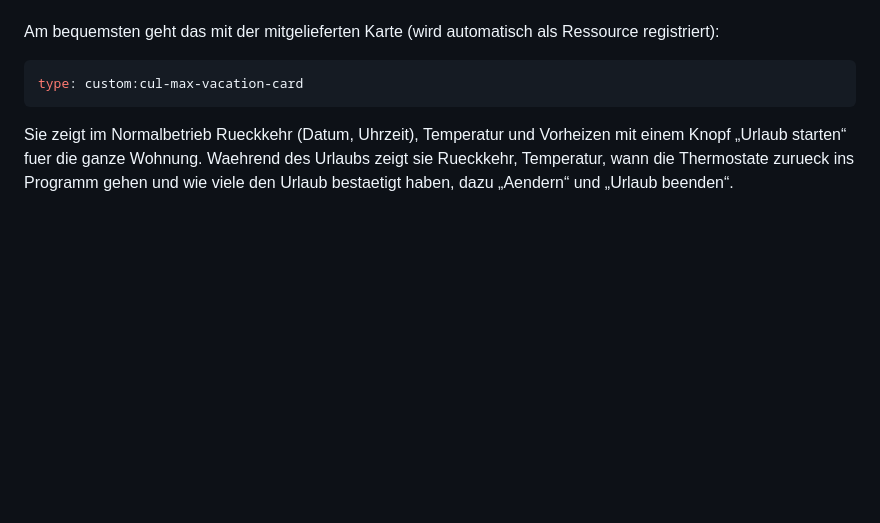
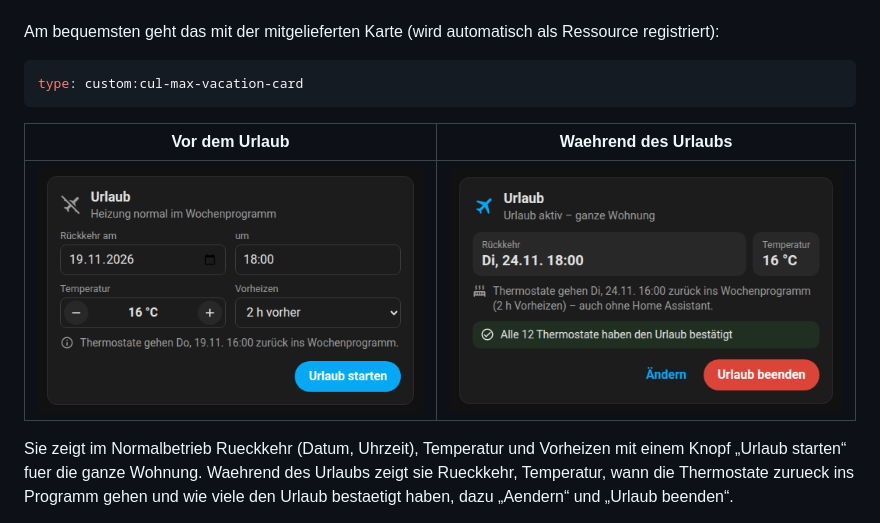
Before and after one commit to thnow/MAX-via-Cul, a Markdown page: custom_components/cul_max/README.md, the part around one of its changes. Drawn GitHub-style; pictures changed too: docs/images/vacation-card-active.png (added), docs/images/vacation-card.png (added); blank space fills up the shorter version.

````diff
--- a/custom_components/cul_max/README.md
+++ b/custom_components/cul_max/README.md
@@ -348,6 +348,10 @@ Ressource registriert):
 ```yaml
 type: custom:cul-max-vacation-card
 ```
+
+| Vor dem Urlaub | Waehrend des Urlaubs |
+|---|---|
+| ![Urlaubskarte](https://raw.githubusercontent.com/thnow/MAX-via-Cul/main/docs/images/vacation-card.png) | ![Urlaubskarte waehrend des Urlaubs](https://raw.githubusercontent.com/thnow/MAX-via-Cul/main/docs/images/vacation-card-active.png) |
 
 Sie zeigt im Normalbetrieb Rueckkehr (Datum, Uhrzeit), Temperatur und
 Vorheizen mit einem Knopf „Urlaub starten“ fuer die ganze Wohnung. Waehrend des
````
Also changed, not shown: other parts of custom_components/cul_max/README.md (+4 -0 lines), README.md (+8 -0 lines), custom_components/cul_max/README.en.md (+8 -0 lines), docs/images/pairing-card.png (added), docs/images/queue-card.png (added).
